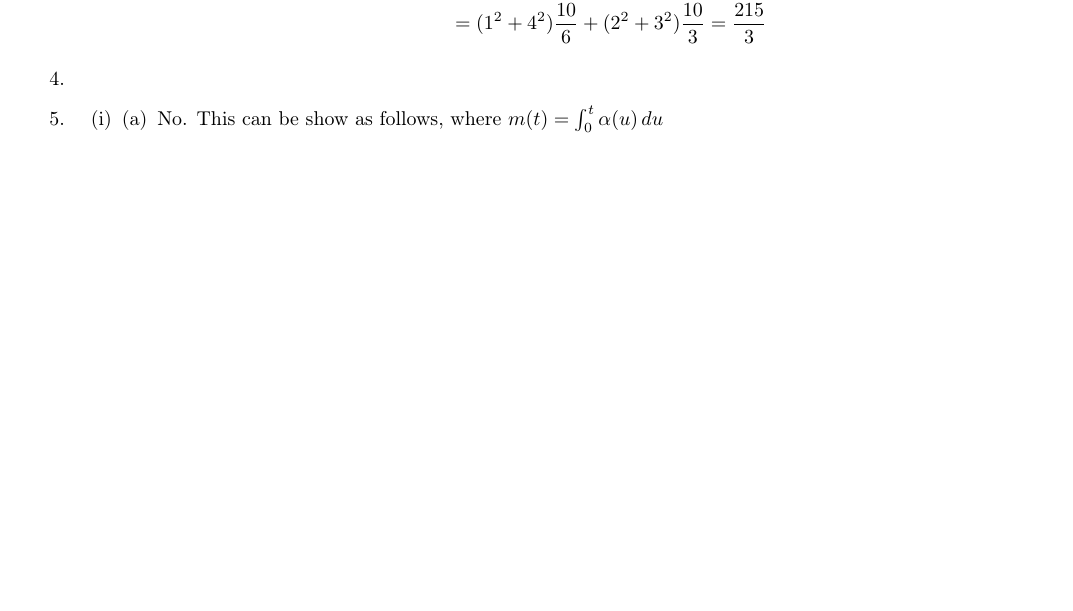
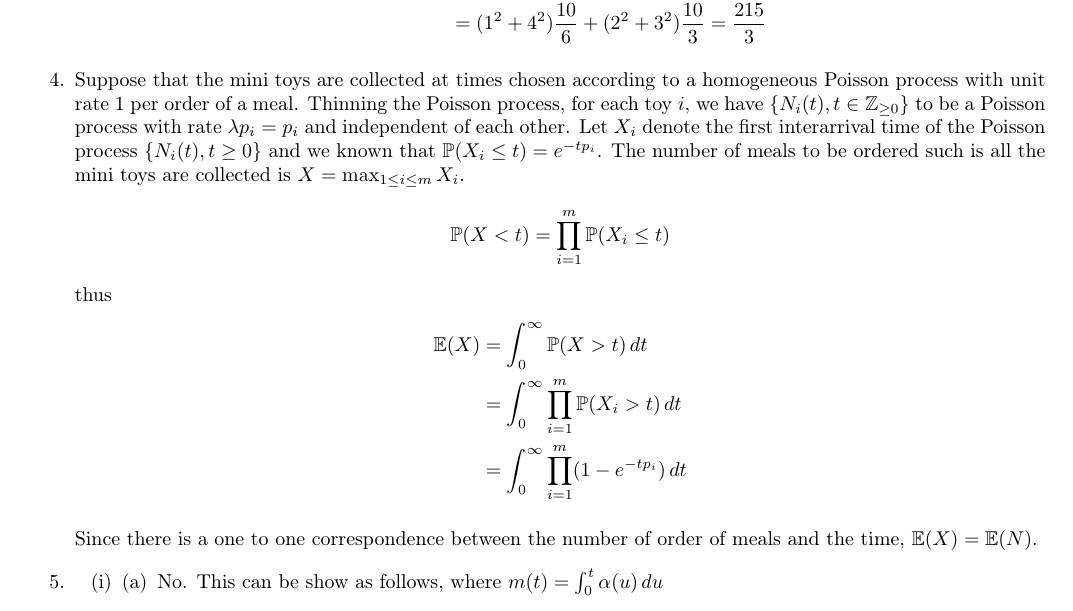
Before and after one commit to zunction/HomeworkTeX, a LaTeX document (ex3.tex): part of page 2 of 3, cut so that both start at the same text, the shorter picture padded with empty space. Compiled offline with pdfLaTeX.

Commit message:
completed ex3

```diff
--- a/ex3.tex
+++ b/ex3.tex
@@ -133,6 +133,18 @@ Var(M(t))&=\sum_{i}i^2Var(N_i(t))\\
 \end{align*}
 
 \item
+Suppose that the mini toys are collected at times chosen according to a homogeneous Poisson process with unit rate 1 per order of a meal. Thinning the Poisson process, for each toy $i$, we have $\{N_i(t),t \in \mathbb{Z}_{\geq0}\}$ to be a Poisson process with rate $\lambda p_i=p_i$ and independent of each other. Let $X_i$ denote the first interarrival time of the Poisson process $\{N_i(t),t\geq 0\}$ and we known that $\mathbb{P}(X_i\leq t)=e^{-tp_i}$. The number of meals to be ordered such is all the mini toys are collected is $X = \max_{1\leq i\leq m} X_i$.
+\begin{align*}
+\mathbb{P}(X<t) &= \prod_{i=1}^{m}\mathbb{P}(X_i\leq t)
+\end{align*}
+thus
+\begin{align*}
+\mathbb{E}(X)&=\int_{0}^{\infty}\mathbb{P}(X> t)\,dt\\
+&=\int_{0}^{\infty} \prod_{i=1}^{m}\mathbb{P}(X_i> t)\,dt\\
+&=\int_{0}^{\infty} \prod_{i=1}^{m}(1-e^{-tp_i})\,dt
+\end{align*}
+
+Since there is a one to one correspondence between the number of order of meals and the time, $\mathbb{E}(X)=\mathbb{E}(N)$.
 
 \item
 \begin{enumerate}[(i)]
```
Also changed, not shown: ex3.pdf.
